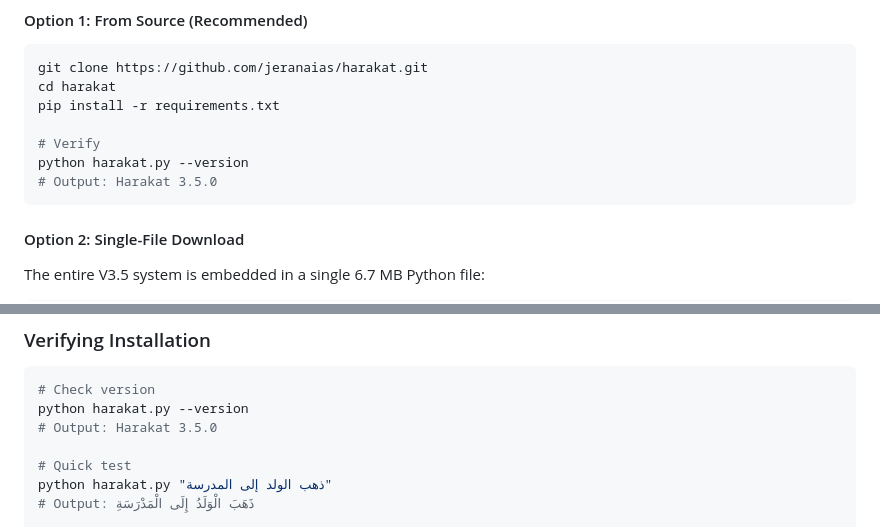
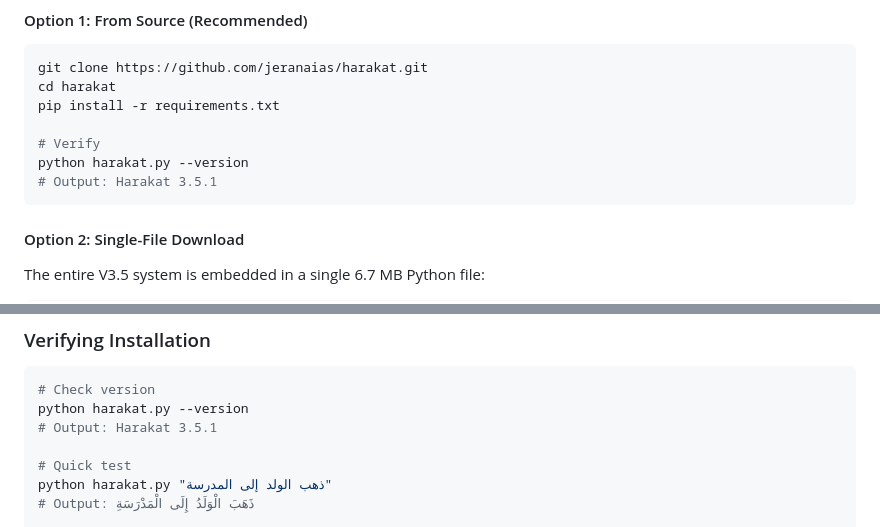
Before and after one commit to jeranaias/harakat, a Markdown page: README.md, 2 parts joined by grey strips. Rendered like a GitHub page.

````diff
--- a/README.md
+++ b/README.md
@@ -1742,7 +1751,7 @@ pip install -r requirements.txt
 
 # Verify
 python harakat.py --version
-# Output: Harakat 3.5.0
+# Output: Harakat 3.5.1
 ```
 
 #### Option 2: Single-File Download
@@ -1771,7 +1780,7 @@ pip install harakat  # Not yet available on PyPI
 ```bash
 # Check version
 python harakat.py --version
-# Output: Harakat 3.5.0
+# Output: Harakat 3.5.1
 
 # Quick test
 python harakat.py "ذهب الولد إلى المدرسة"
````
Also changed, not shown: other parts of README.md (+28 -19 lines).
